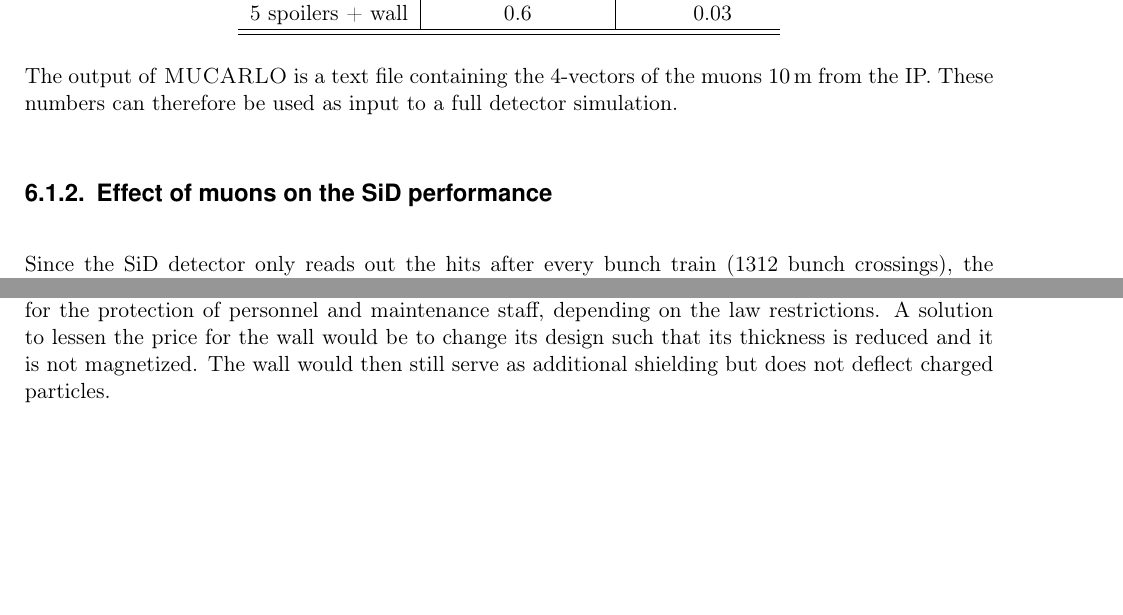
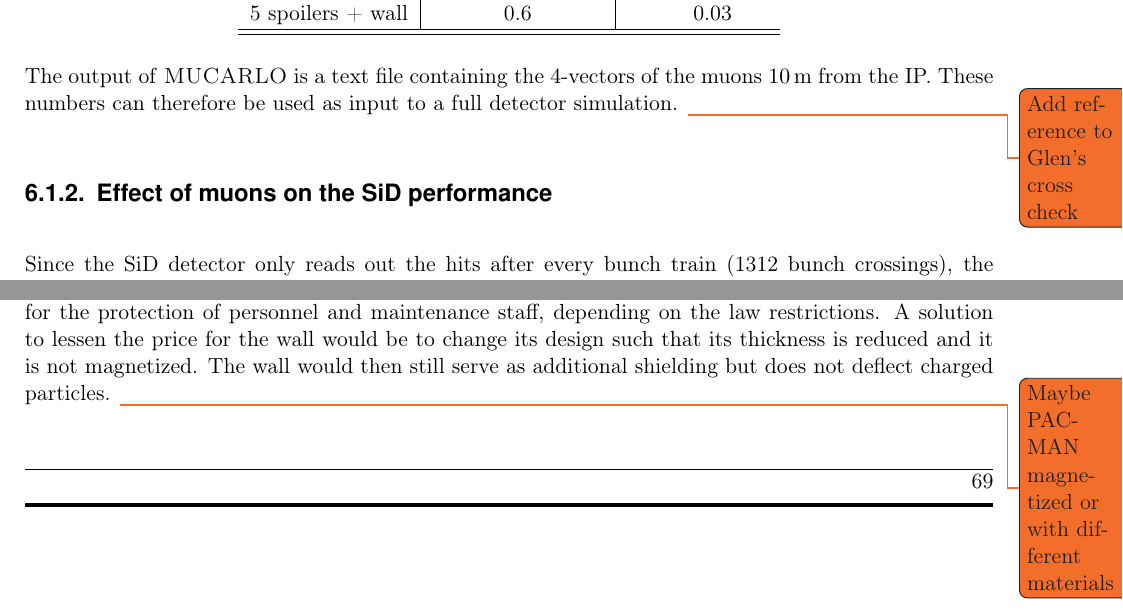
Before and after one commit to Schuea/PhD, a LaTeX thesis (thesis/main.tex, which reads thesis/Chapters/BDS_FF.tex): two parts of pages 71 and 77 of 118, joined at a grey line, cut so that both start at the same text, the shorter picture padded with empty space. Compiled offline with pdfLaTeX; an older LaTeX class or package is replaced by its successor.

Commit message:
added todo's for adding reference to Glen's talk, and for commenting PACMAN as shielding

```diff
--- a/thesis/Chapters/BDS_FF.tex
+++ b/thesis/Chapters/BDS_FF.tex
@@ -140,7 +140,7 @@ With the two different shielding scenarios, the muon rate is again reduced signi
 \end{tabularx}
 \end{table}
 \\The output of \mucarlo is a text file containing the 4-vectors of the muons \SI{10}{\meter} from the IP.
-These numbers can therefore be used as input to a full detector simulation.
+These numbers can therefore be used as input to a full detector simulation. \todo{Add reference to Glen's cross check}
 
 \subsection{Effect of muons on the SiD performance}
 \label{BDS_Muons:SiD}
@@ -312,7 +312,7 @@ However, it still does not exceed \num{e-7}.
 However, the wall serves as a tertiary containment device against muons and other machine background particles.
 The decision might be to keep the wall anyway for the protection of personnel and maintenance staff, depending on the law restrictions.
 A solution to lessen the price for the wall would be to change its design such that its thickness is reduced and it is not magnetized.
-The wall would then still serve as additional shielding but does not deflect charged particles.
+The wall would then still serve as additional shielding but does not deflect charged particles. \todo{Maybe PACMAN magnetized or with different materials}
 
 %---------------------------------------------------
 \section{Background from beam halo collimators in the final-focus system}
```
